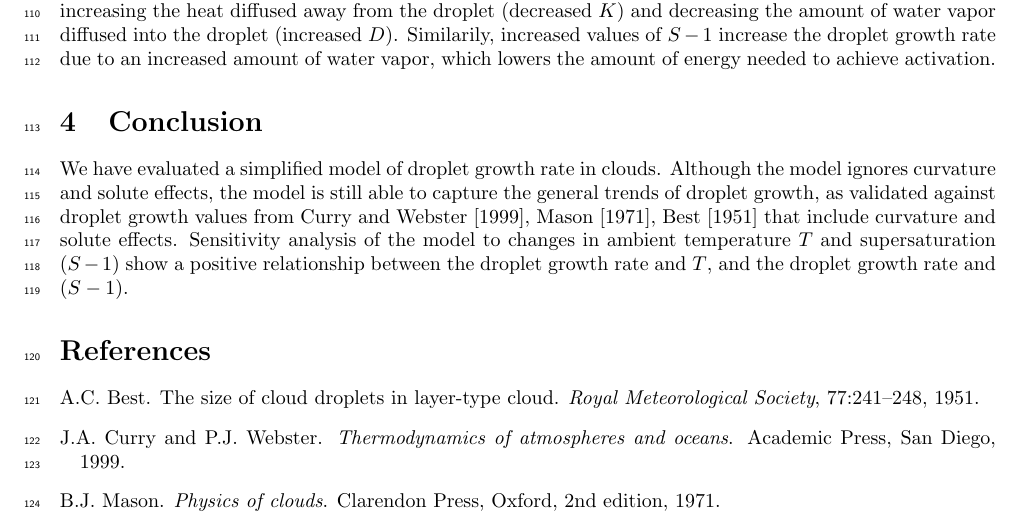
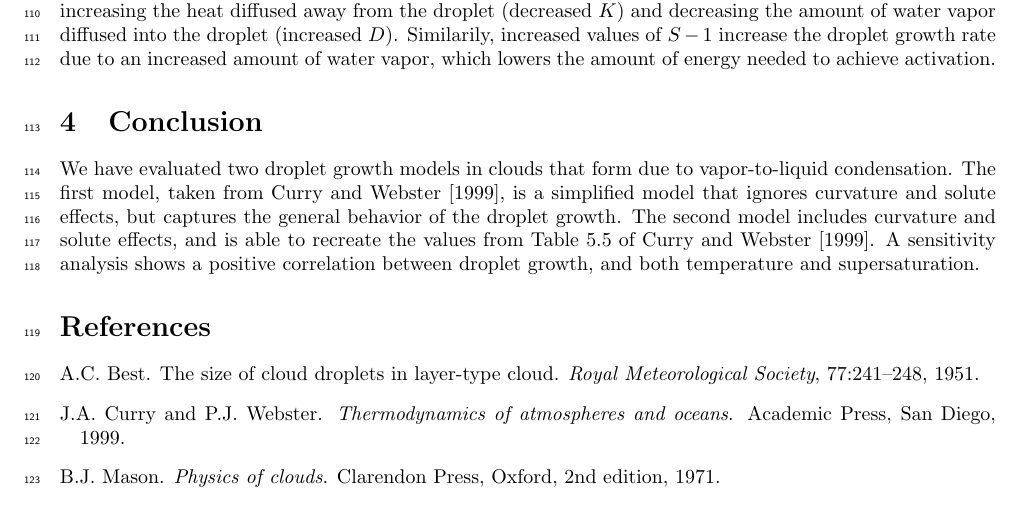
Before and after one commit to dplarson/SIO217A_Cloud_Nucleation, a LaTeX document (report.tex): part of page 4 of 8, cut so that both start at the same text. Compiled offline with pdfLaTeX.

Commit message:
Revise conclusion

```diff
--- a/report.tex
+++ b/report.tex
@@ -373,14 +373,13 @@ amount of energy needed to achieve activation.
 % CONCLUSION
 %--------------------------------------------------
 \section{Conclusion}
-We have evaluated a simplified model of droplet growth rate in clouds.
-Although the model ignores curvature and solute effects, the model is still
-able to capture the general trends of droplet growth, as validated against
-droplet growth values from \cite{Curry, Mason, Best} that include curvature and
-solute effects. Sensitivity analysis of the model to changes in ambient temperature $T$
-and supersaturation $(S -1)$ show a positive relationship between the droplet growth rate
-and $T$, and the droplet growth rate and $(S - 1)$.
-
+We have evaluated two droplet growth models in clouds that form due to
+vapor-to-liquid condensation. The first model, taken from \cite{Curry}, is a
+simplified model that ignores curvature and solute effects, but captures the
+general behavior of the droplet growth. The second model includes curvature and
+solute effects, and is able to recreate the values from Table 5.5 of
+\cite{Curry}. A sensitivity analysis shows a positive correlation between droplet
+growth, and both temperature and supersaturation.
 
 
 %--------------------------------------------------
```
